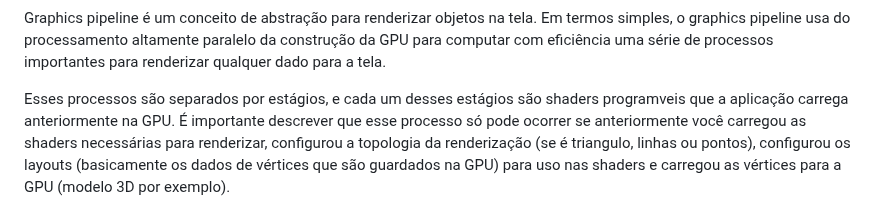
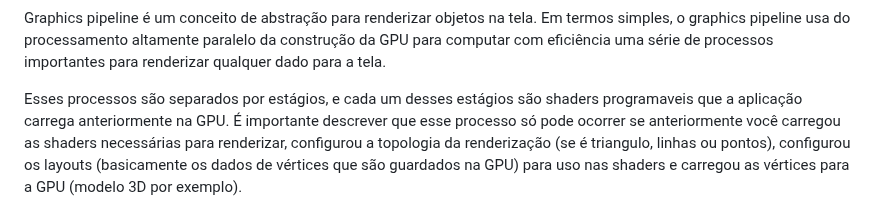
Before and after one commit to butecodosdevs/GPU-paralelismo, a Markdown page: 6/6-.md, the part around the change. GitHub-like rendering.

```diff
--- a/6/6-.md
+++ b/6/6-.md
@@ -56,7 +56,7 @@ de trabalhar com o rasterizador embutido da GPU e coordenar o funcionamento das
 Graphics pipeline é um conceito de abstração para renderizar objetos na tela. Em termos simples, o graphics pipeline usa do processamento altamente paralelo
 da construção da GPU para computar com eficiência uma série de processos importantes para renderizar qualquer dado para a tela.
 
-Esses processos são separados por estágios, e cada um desses estágios são shaders programveis que a aplicação carrega anteriormente na GPU.
+Esses processos são separados por estágios, e cada um desses estágios são shaders programaveis que a aplicação carrega anteriormente na GPU.
 É importante descrever que esse processo só pode ocorrer se anteriormente você carregou as shaders necessárias para renderizar, configurou a topologia
 da renderização (se é triangulo, linhas ou pontos), configurou os layouts (basicamente os dados de vértices que são guardados na GPU) para uso nas shaders
 e carregou as vértices para a GPU (modelo 3D por exemplo).
```
